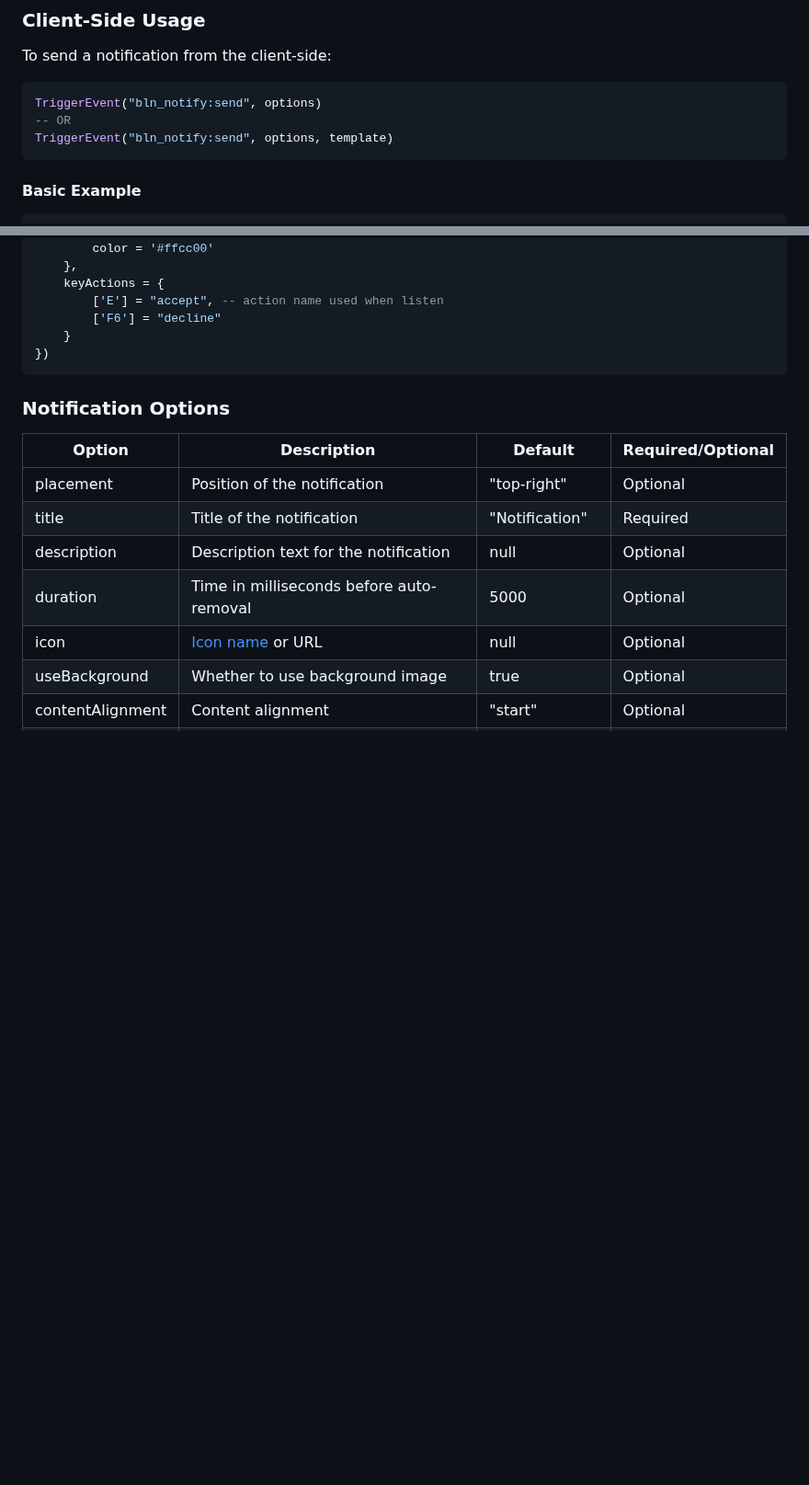
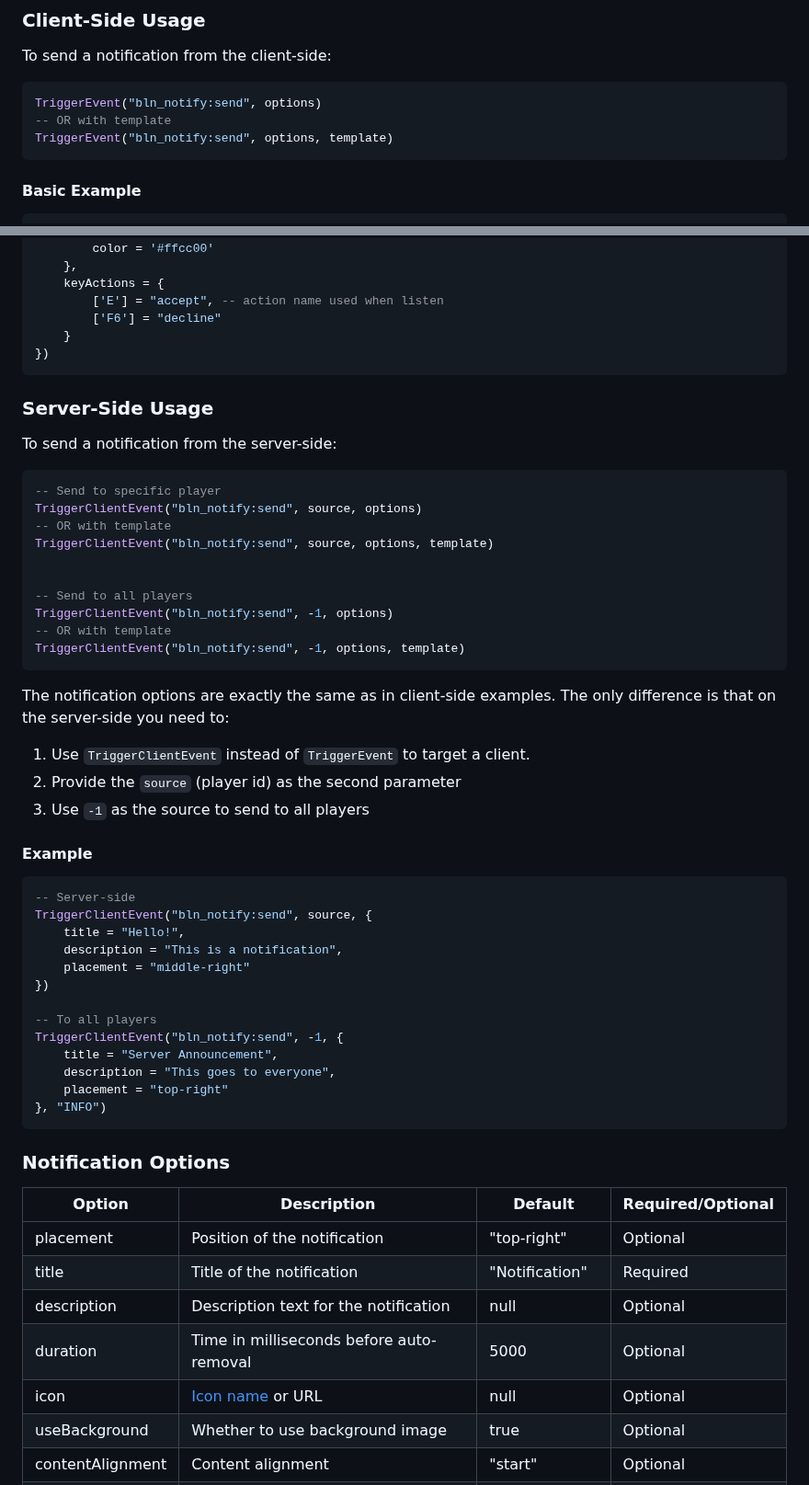
Before and after one commit to blnStudio/bln_notify, a Markdown page: README.md, 2 parts joined by grey strips. Shown at 92% size. Rendered like a GitHub page; blank space fills up the shorter version.

Commit message:
added: server side docs

````diff
--- a/README.md
+++ b/README.md
@@ -43,7 +43,7 @@ To send a notification from the client-side:
 
 ```lua
 TriggerEvent("bln_notify:send", options)
--- OR
+-- OR with template
 TriggerEvent("bln_notify:send", options, template)
 ```
 
@@ -82,6 +82,46 @@ TriggerEvent("bln_notify:send", {
     }
 })
 ```
+
+### Server-Side Usage
+
+To send a notification from the server-side:
+
+```lua
+-- Send to specific player
+TriggerClientEvent("bln_notify:send", source, options)
+-- OR with template
+TriggerClientEvent("bln_notify:send", source, options, template)
+
+
+-- Send to all players
+TriggerClientEvent("bln_notify:send", -1, options)
+-- OR with template
+TriggerClientEvent("bln_notify:send", -1, options, template)
+```
+
+The notification options are exactly the same as in client-side examples. The only difference is that on the server-side you need to:
+1. Use `TriggerClientEvent` instead of `TriggerEvent` to target a client.
+2. Provide the `source` (player id) as the second parameter
+3. Use `-1` as the source to send to all players
+
+#### Example
+```lua
+-- Server-side
+TriggerClientEvent("bln_notify:send", source, {
+    title = "Hello!",
+    description = "This is a notification",
+    placement = "middle-right"
+})
+
+-- To all players
+TriggerClientEvent("bln_notify:send", -1, {
+    title = "Server Announcement",
+    description = "This goes to everyone",
+    placement = "top-right"
+}, "INFO")
+```
+
 
 ### Notification Options
 
````
